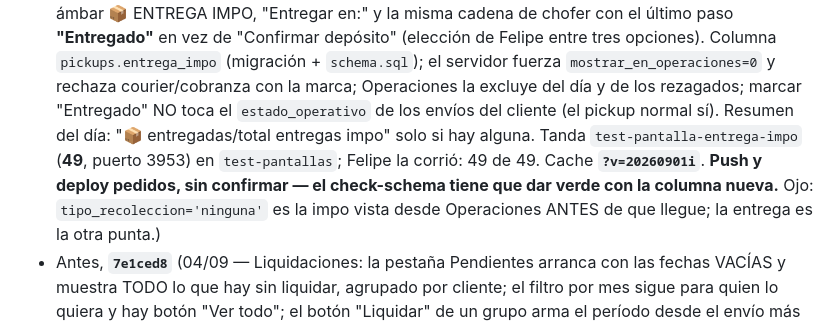
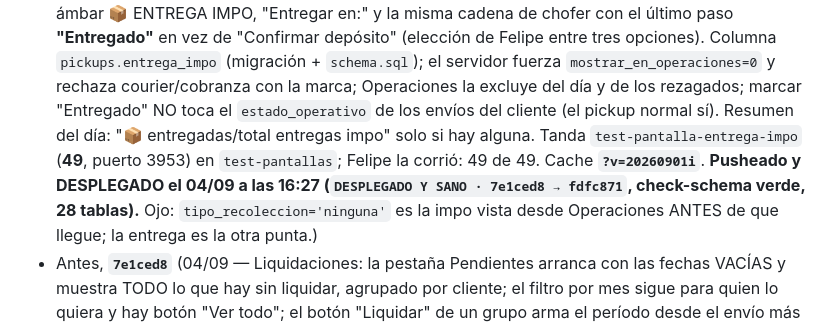
Before and after one commit to fdaniluk/Nova-Express-Sistem, a Markdown page: docs/claude/ESTADO.md, the part around the change. Rendered like a GitHub page.

Commit message:
docs: deploy de 096b1b8 confirmado (check-schema verde)
Co-Authored-By: Claude Fable 5.1 <noreply@anthropic.com>
Claude-Session: https://claude.ai/code/session_01DgrQyKwW4tMdk882YQbpYv

```diff
--- a/docs/claude/ESTADO.md
+++ b/docs/claude/ESTADO.md
@@ -314,8 +314,8 @@ Colores Nova `#403754`/`#EE6C52`.
   toca el `estado_operativo` de los envíos del cliente (el pickup normal sí). Resumen del
   día: "📦 entregadas/total entregas impo" solo si hay alguna. Tanda
   `test-pantalla-entrega-impo` (**49**, puerto 3953) en `test-pantallas`; Felipe la corrió:
-  49 de 49. Cache **`?v=20260901i`**. **Push y deploy pedidos, sin confirmar — el
-  check-schema tiene que dar verde con la columna nueva.** Ojo: `tipo_recoleccion='ninguna'`
+  49 de 49. Cache **`?v=20260901i`**. **Pusheado y DESPLEGADO el 04/09 a las 16:27
+  (`DESPLEGADO Y SANO · 7e1ced8 → fdfc871`, check-schema verde, 28 tablas).** Ojo: `tipo_recoleccion='ninguna'`
   es la impo vista desde Operaciones ANTES de que llegue; la entrega es la otra punta.)
 - Antes, **`7e1ced8`** (04/09 — Liquidaciones: la pestaña Pendientes arranca con
   las fechas VACÍAS y muestra TODO lo que hay sin liquidar, agrupado por cliente; el filtro
```
Also changed, not shown: docs/claude/PENDIENTES.md (+5 -5 lines).
